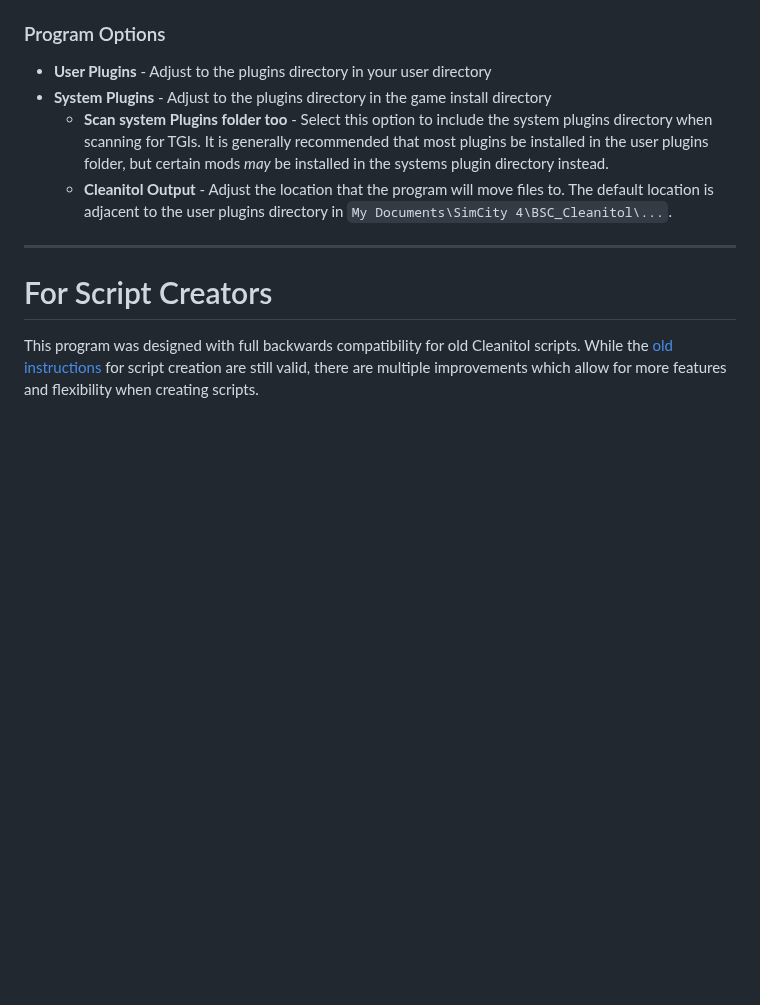
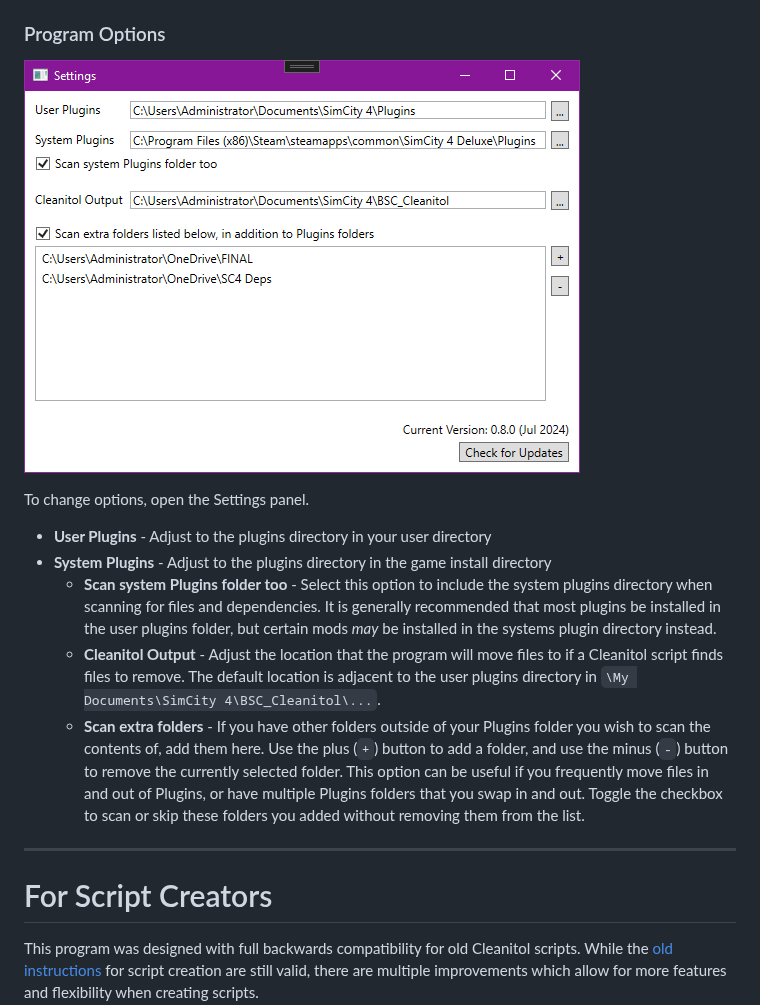
Before and after one commit to noah-severyn/SC4Cleanitol, a Markdown page: UserManual.md, the part around one of its changes. GitHub-like rendering; pictures changed too: SC4CleanitolWPF/images/settings.png; blank space fills up the shorter version.

Commit message:
update documentation

```diff
--- a/UserManual.md
+++ b/UserManual.md
@@ -40,10 +40,15 @@ First, select a script to run, then run the script. The results of the script ar
 * **Update TGI Database** - Scan all files in the plugins folder to create the list of all TGIs present. This will dramatically increase the time taken to execute the script, so unless you are running a mostly vanilla game with few plugins it is recommended to use this option occasionally or after many new plugins are added.
 
 ### Program Options
+
+![Settings Panel Screenshot](/SC4CleanitolWPF/images/settings.png)
+
+To change options, open the Settings panel.
 * **User Plugins** - Adjust to the plugins directory in your user directory
 * **System Plugins** - Adjust to the plugins directory in the game install directory
-  * **Scan system Plugins folder too** - Select this option to include the system plugins directory when scanning for TGIs. It is generally recommended that most plugins be installed in the user plugins folder, but certain mods *may* be installed in the systems plugin directory instead.
-  * **Cleanitol Output** - Adjust the location that the program will move files to. The default location is adjacent to the user plugins directory in `My Documents\SimCity 4\BSC_Cleanitol\...`.
+  * **Scan system Plugins folder too** - Select this option to include the system plugins directory when scanning for files and dependencies. It is generally recommended that most plugins be installed in the user plugins folder, but certain mods *may* be installed in the systems plugin directory instead.
+  * **Cleanitol Output** - Adjust the location that the program will move files to if a Cleanitol script finds files to remove. The default location is adjacent to the user plugins directory in `\My Documents\SimCity 4\BSC_Cleanitol\...`.
+  * **Scan extra folders** - If you have other folders outside of your Plugins folder you wish to scan the contents of, add them here. Use the plus (`+`) button to add a folder, and use the minus (`-`) button to remove the currently selected folder. This option can be useful if you frequently move files in and out of Plugins, or have multiple Plugins folders that you swap in and out. Toggle the checkbox to scan or skip these folders you added without removing them from the list.
 
 ---
 
```
Also changed, not shown: other parts of UserManual.md (+2 -2 lines), SC4CleanitolWPF/images/concise.png, SC4CleanitolWPF/images/verbose.png (deleted).
